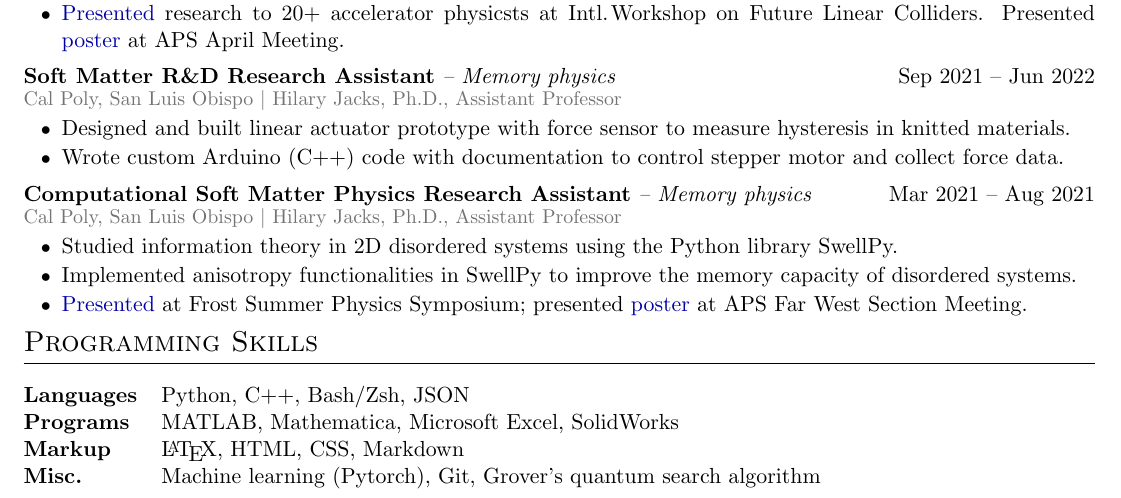
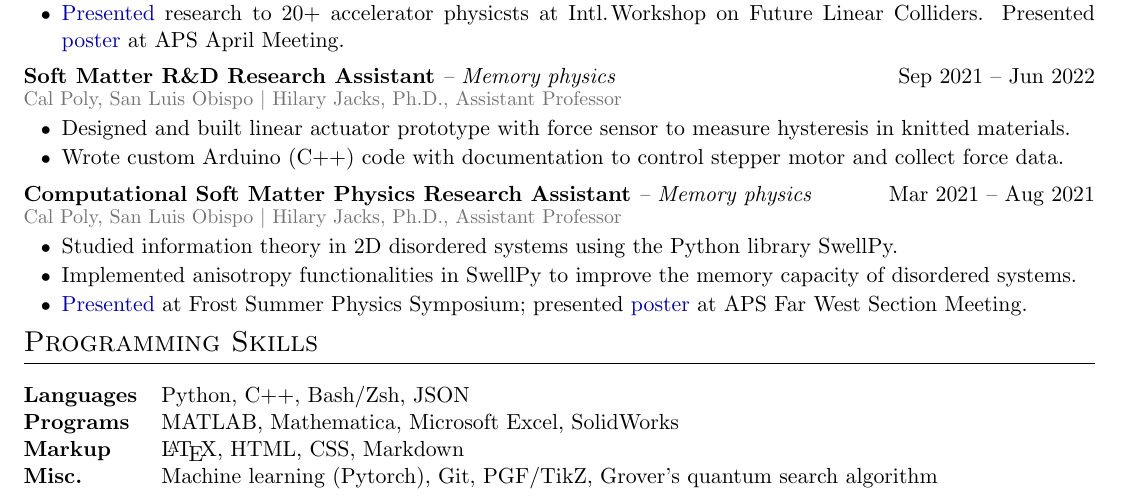
Before and after one commit to MaxVarverakis/cv, a LaTeX CV (cv.tex): part of page 1 of 2, cut so that both start at the same text. Compiled offline with pdfLaTeX.

Commit message:
Added Tikz to Programming Skills

```diff
--- a/cv.tex
+++ b/cv.tex
@@ -268,7 +268,7 @@
 \textbf{Languages} & Python, C++, Bash/Zsh, JSON \\
 \textbf{Programs} & MATLAB, Mathematica, Microsoft Excel, SolidWorks \\
 \textbf{Markup} & \LaTeX, HTML, CSS, Markdown \\
-\textbf{Misc.} & Machine learning (Pytorch), Git, Grover's quantum search algorithm
+\textbf{Misc.} & Machine learning (Pytorch), Git, PGF/TikZ, Grover's quantum search algorithm
 \end{tabularx}
 
 %----------------------------------------------------------------------------------------
```
